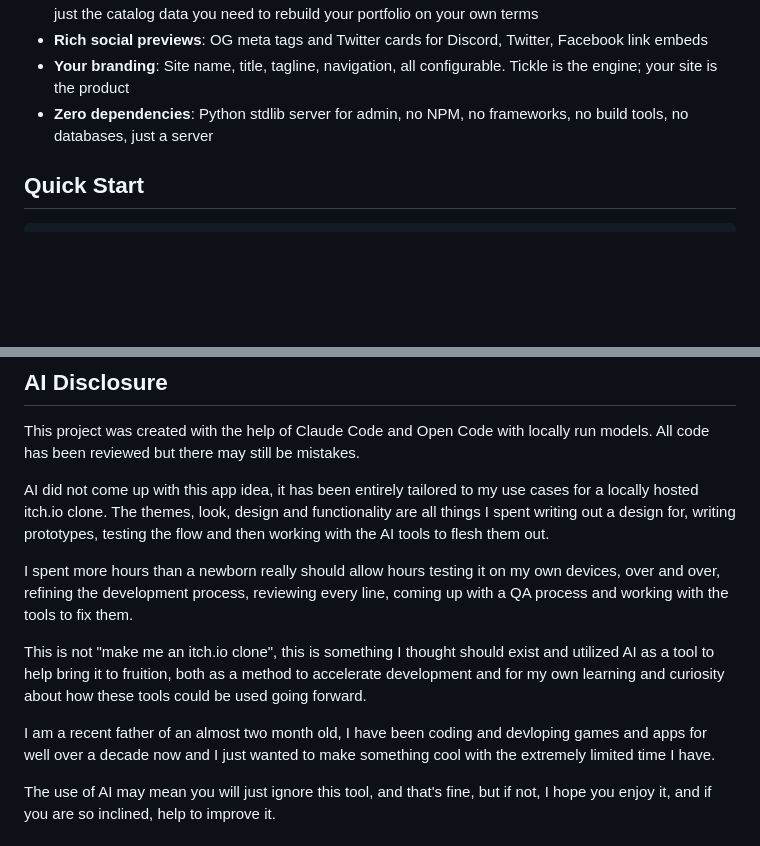
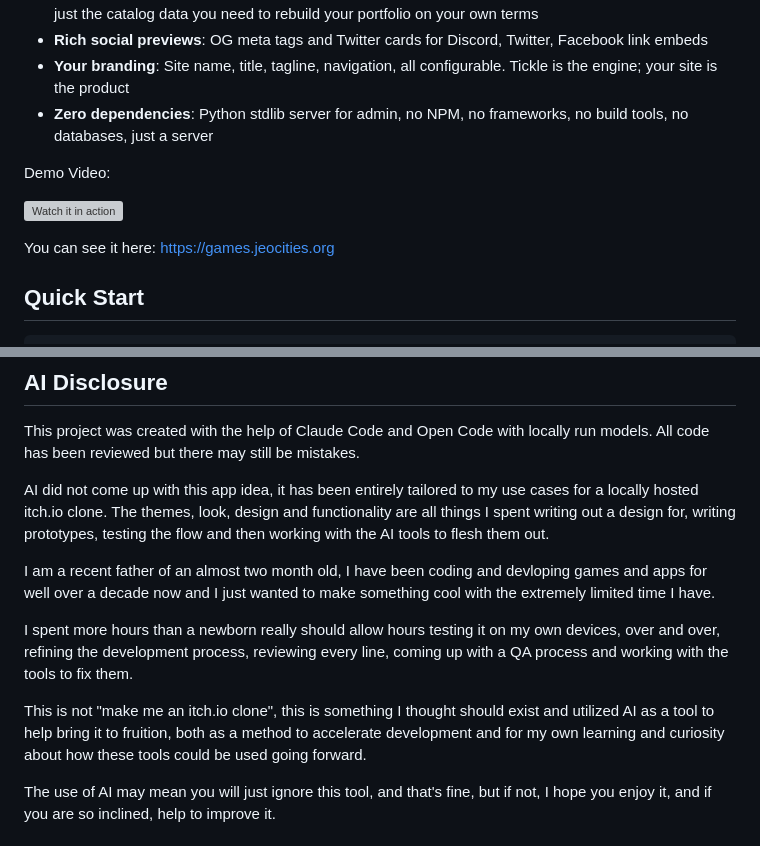
Before and after one commit to theshaneobrien/tickle, a Markdown page: README.md, 2 parts joined by grey strips. GitHub-like rendering; blank space fills up the shorter version; grey boxes are pictures that could not be loaded.

Commit message:
Update README with demo video and personal notes
Added demo video link and edited the personal background information.

```diff
--- a/README.md
+++ b/README.md
@@ -13,6 +13,12 @@ A self-hosted game portal for indie developers. Think personal itch.io, no accou
 - **Rich social previews**: OG meta tags and Twitter cards for Discord, Twitter, Facebook link embeds
 - **Your branding**: Site name, title, tagline, navigation, all configurable. Tickle is the engine; your site is the product
 - **Zero dependencies**: Python stdlib server for admin, no NPM, no frameworks, no build tools, no databases, just a server
+
+Demo Video:
+
+[![Watch it in action](https://img.youtube.com/vi/WWZRa3ev110/0.jpg)](https://www.youtube.com/watch?v=WWZRa3ev110)
+
+You can see it here: https://games.jeocities.org
 
 ## Quick Start
 
@@ -168,11 +174,11 @@ This project was created with the help of Claude Code and Open Code with locally
 
 AI did not come up with this app idea, it has been entirely tailored to my use cases for a locally hosted itch.io clone. The themes, look, design and functionality are all things I spent writing out a design for, writing prototypes, testing the flow and then working with the AI tools to flesh them out.
 
+I am a recent father of an almost two month old, I have been coding and devloping games and apps for well over a decade now and I just wanted to make something cool with the extremely limited time I have.
+
 I spent more hours than a newborn really should allow hours testing it on my own devices, over and over, refining the development process, reviewing every line, coming up with a QA process and working with the tools to fix them.
 
 This is not "make me an itch.io clone", this is something I thought should exist and utilized AI as a tool to help bring it to fruition, both as a method to accelerate development and for my own learning and curiosity about how these tools could be used going forward.
-
-I am a recent father of an almost two month old, I have been coding and devloping games and apps for well over a decade now and I just wanted to make something cool with the extremely limited time I have.
 
 The use of AI may mean you will just ignore this tool, and that's fine, but if not, I hope you enjoy it, and if you are so inclined, help to improve it.
 
```
